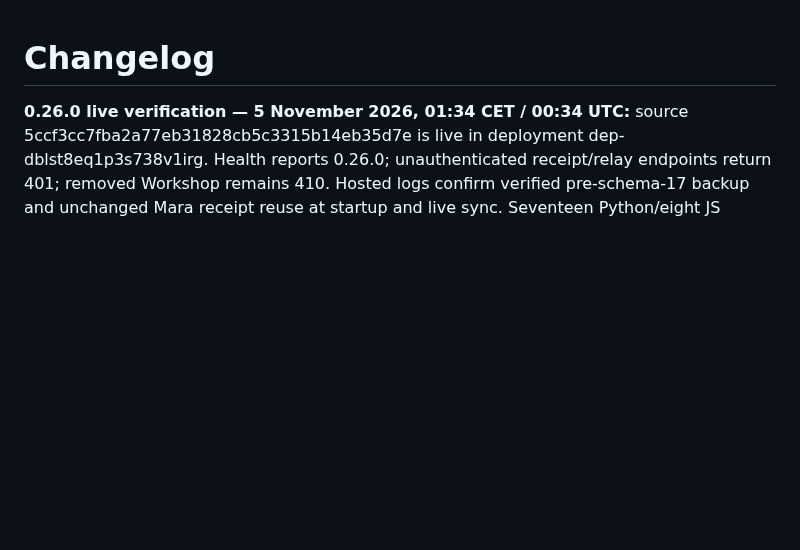
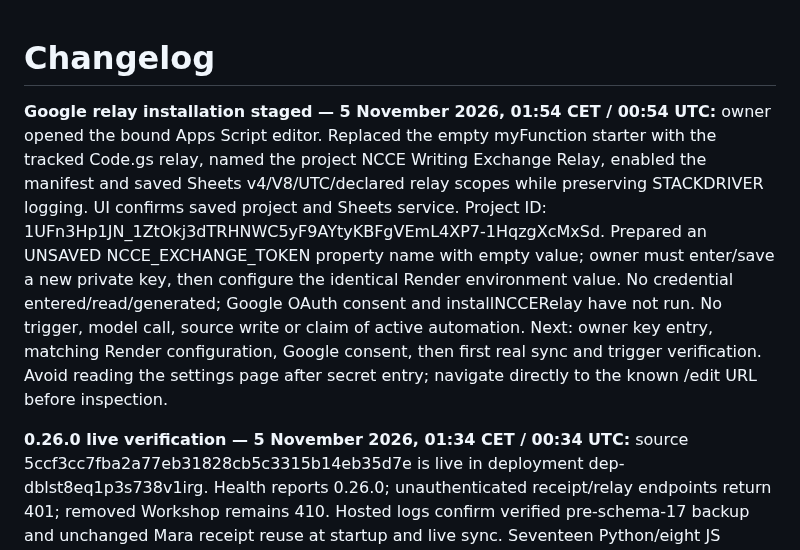
Before and after one commit to fryndlz/NCCE, a Markdown page: CHANGELOG.md, the part around the change. Rendered like a GitHub page; blank space fills up the shorter version.

Commit message:
Record Google relay setup and private-key handoff [skip render]

```diff
--- a/CHANGELOG.md
+++ b/CHANGELOG.md
@@ -1,4 +1,7 @@
 # Changelog
+
+**Google relay installation staged — 5 November 2026, 01:54 CET / 00:54 UTC:** owner opened the bound Apps Script editor. Replaced the empty myFunction starter with the tracked Code.gs relay, named the project NCCE Writing Exchange Relay, enabled the manifest and saved Sheets v4/V8/UTC/declared relay scopes while preserving STACKDRIVER logging. UI confirms saved project and Sheets service. Project ID: 1UFn3Hp1JN_1ZtOkj3dTRHNWC5yF9AYtyKBFgVEmL4XP7-1HqzgXcMxSd. Prepared an UNSAVED NCCE_EXCHANGE_TOKEN property name with empty value; owner must enter/save a new private key, then configure the identical Render environment value. No credential entered/read/generated; Google OAuth consent and installNCCERelay have not run. No trigger, model call, source write or claim of active automation. Next: owner key entry, matching Render configuration, Google consent, then first real sync and trigger verification. Avoid reading the settings page after secret entry; navigate directly to the known /edit URL before inspection.
+
 
 **0.26.0 live verification — 5 November 2026, 01:34 CET / 00:34 UTC:** source 5ccf3cc7fba2a77eb31828cb5c3315b14eb35d7e is live in deployment dep-dblst8eq1p3s738v1irg. Health reports 0.26.0; unauthenticated receipt/relay endpoints return 401; removed Workshop remains 410. Hosted logs confirm verified pre-schema-17 backup and unchanged Mara receipt reuse at startup and live sync. Seventeen Python/eight JS suites, authenticated HTTP relay smoke and real-history-copy replay passed. Private Sheet guidance readback matches complete files; four reference layouts verified. No model calls or source edits. No real Google relay trigger, token installation or work-chat schedule has been activated; private-Sheet delivery/scheduled-run verification remains required after the owner completes setup.
 
```
Also changed, not shown: docs/HANDOFF_STATUS.md (+3 -0 lines).
